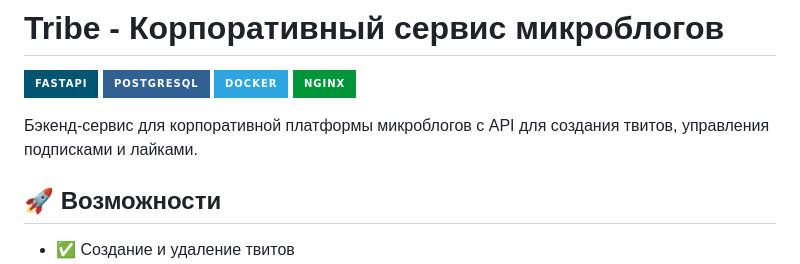
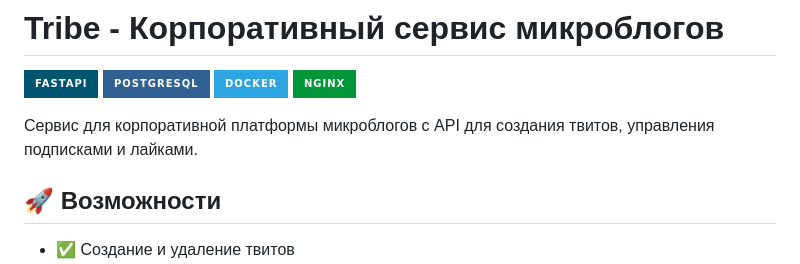
Before and after one commit to Kelvich322/Tribe.-Corporate-social-network-Twitter-clone-, a Markdown page: README.md, the part around the change. Rendered like a GitHub page; badges without logos.

```diff
--- a/README.md
+++ b/README.md
@@ -5,7 +5,7 @@
 ![Docker](https://img.shields.io/badge/Docker-2CA5E0?style=for-the-badge&logo=docker&logoColor=white)
 ![Nginx](https://img.shields.io/badge/Nginx-009639?style=for-the-badge&logo=nginx&logoColor=white)
 
-Бэкенд-сервис для корпоративной платформы микроблогов с API для создания твитов, управления подписками и лайками.
+Сервис для корпоративной платформы микроблогов с API для создания твитов, управления подписками и лайками.
 
 ## 🚀 Возможности
 
```
